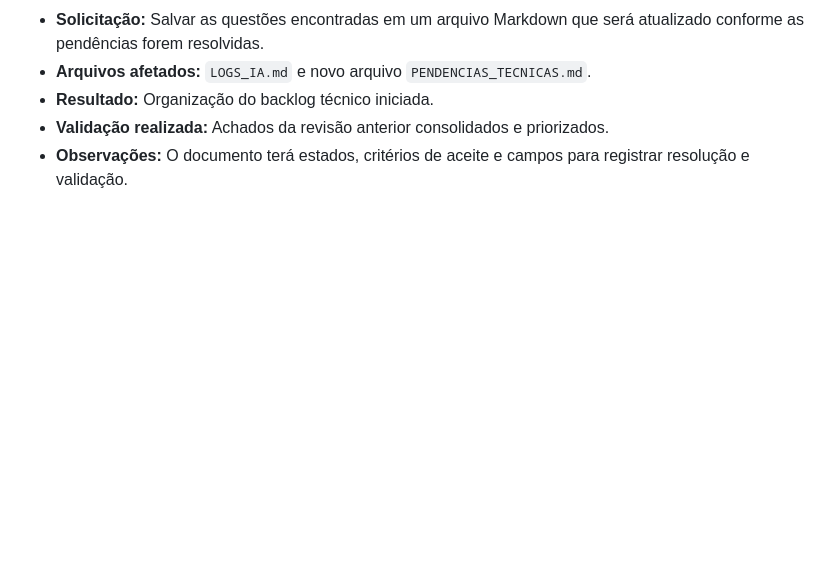
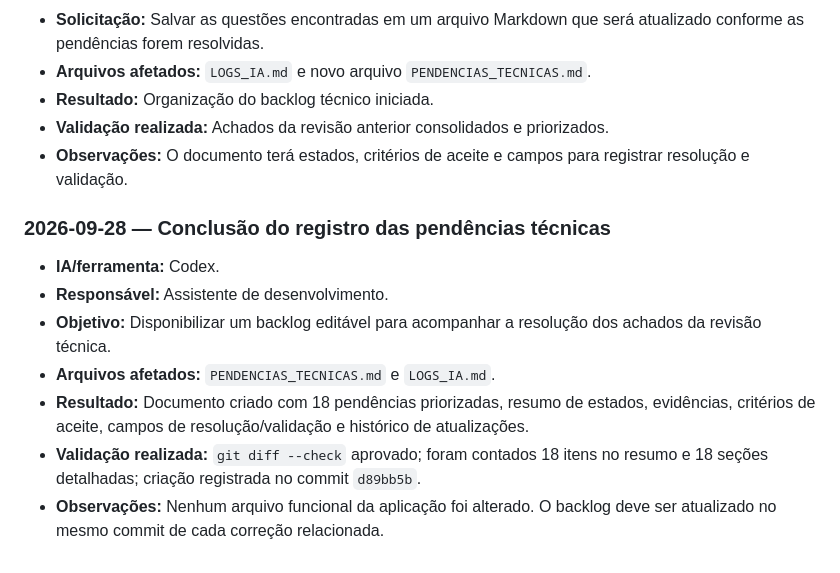
Before and after one commit to gbfernands-dev/project-SI, a Markdown page: LOGS_IA.md, the part around the change. GitHub-like rendering; blank space fills up the shorter version.

Commit message:
docs: registra conclusao do backlog tecnico

```diff
--- a/LOGS_IA.md
+++ b/LOGS_IA.md
@@ -128,3 +128,13 @@ _Ainda não há registros._
 - **Resultado:** Organização do backlog técnico iniciada.
 - **Validação realizada:** Achados da revisão anterior consolidados e priorizados.
 - **Observações:** O documento terá estados, critérios de aceite e campos para registrar resolução e validação.
+
+### 2026-09-28 — Conclusão do registro das pendências técnicas
+
+- **IA/ferramenta:** Codex.
+- **Responsável:** Assistente de desenvolvimento.
+- **Objetivo:** Disponibilizar um backlog editável para acompanhar a resolução dos achados da revisão técnica.
+- **Arquivos afetados:** `PENDENCIAS_TECNICAS.md` e `LOGS_IA.md`.
+- **Resultado:** Documento criado com 18 pendências priorizadas, resumo de estados, evidências, critérios de aceite, campos de resolução/validação e histórico de atualizações.
+- **Validação realizada:** `git diff --check` aprovado; foram contados 18 itens no resumo e 18 seções detalhadas; criação registrada no commit `d89bb5b`.
+- **Observações:** Nenhum arquivo funcional da aplicação foi alterado. O backlog deve ser atualizado no mesmo commit de cada correção relacionada.
```
